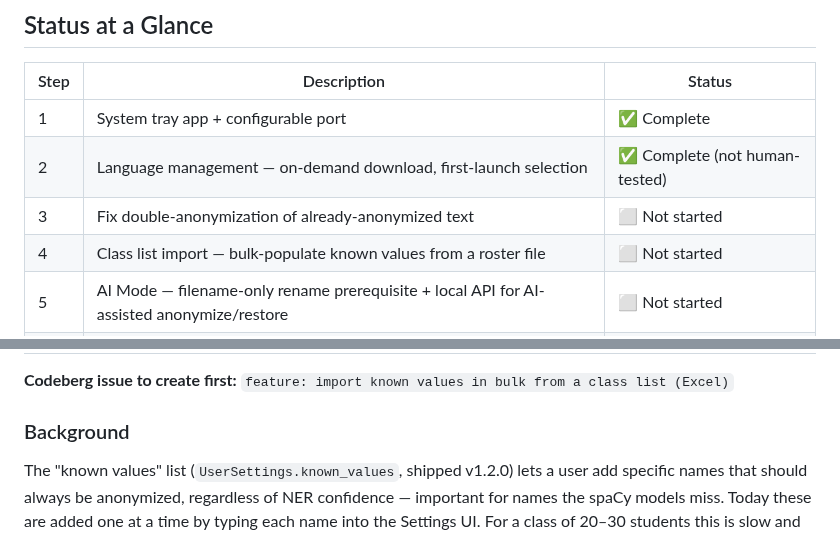
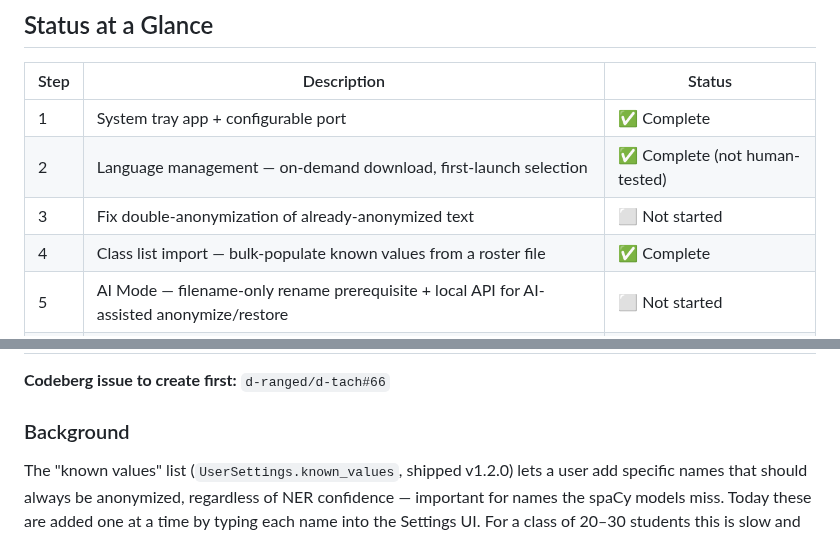
Before and after one commit to d-ranged/d-tach, a Markdown page: docs/step_1.3.0_next.md, 2 parts joined by grey strips. GitHub-like rendering.

Commit message:
Mark Step 4 (class list import) complete (issue #66)
Co-authored by d-craig and Claude Code

```diff
--- a/docs/step_1.3.0_next.md
+++ b/docs/step_1.3.0_next.md
@@ -15,7 +15,7 @@ Consult `project_guide.md` for architectural decisions and documented alternativ
 | 1 | System tray app + configurable port | ✅ Complete |
 | 2 | Language management — on-demand download, first-launch selection | ✅ Complete (not human-tested) |
 | 3 | Fix double-anonymization of already-anonymized text | ⬜ Not started |
-| 4 | Class list import — bulk-populate known values from a roster file | ⬜ Not started |
+| 4 | Class list import — bulk-populate known values from a roster file | ✅ Complete |
 | 5 | AI Mode — filename-only rename prerequisite + local API for AI-assisted anonymize/restore | ⬜ Not started |
 | 6 | Acceptance Testing — real-work run: ADM retake grading through AI Mode | ⬜ Not started |
 
@@ -441,6 +441,6 @@ Add a placeholder-recognition guard in `anonymize()`, after the existing
 
 **Codeberg issue to create first:**
-`feature: import known values in bulk from a class list (Excel)`
+`d-ranged/d-tach#66`
 
 ### Background
 
```
Also changed, not shown: other parts of docs/step_1.3.0_next.md (+1 -1 lines).
